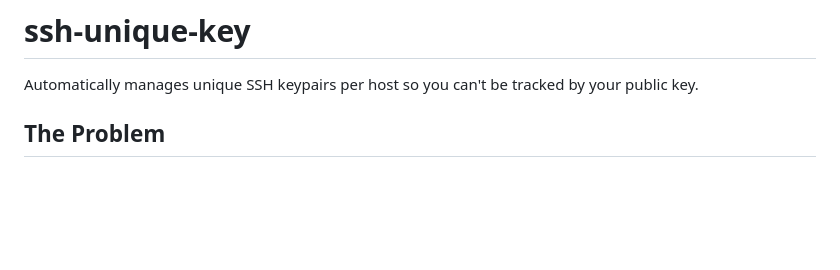
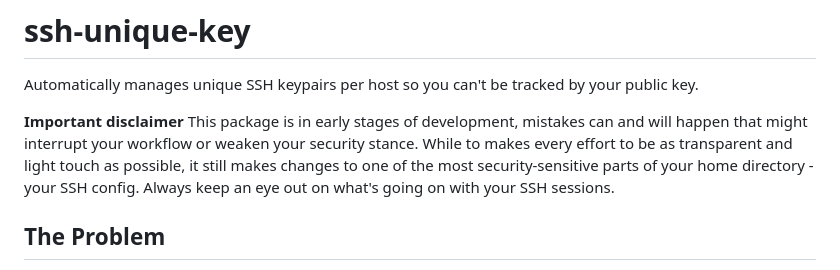
Before and after one commit to remcovanmook/ssh-unique-key, a Markdown page: README.md, the part around the change. Rendered like a GitHub page; blank space fills up the shorter version.

Commit message:
Add disclaimer regarding development stage and risks
Added an important disclaimer about the early development stage and potential risks associated with the package.

```diff
--- a/README.md
+++ b/README.md
@@ -1,6 +1,9 @@
 # ssh-unique-key
 
 Automatically manages unique SSH keypairs per host so you can't be tracked by your public key.
+
+**Important disclaimer**
+This package is in early stages of development, mistakes can and will happen that might interrupt your workflow or weaken your security stance. While to makes every effort to be as transparent and light touch as possible, it still makes changes to one of the most security-sensitive parts of your home directory - your SSH config. Always keep an eye out on what's going on with your SSH sessions.
 
 ## The Problem
 
```
